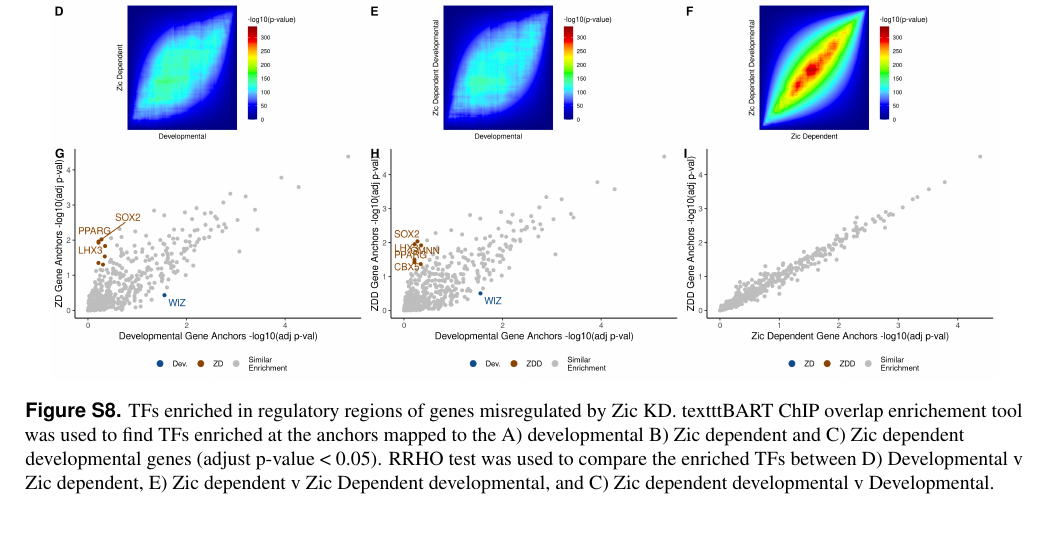
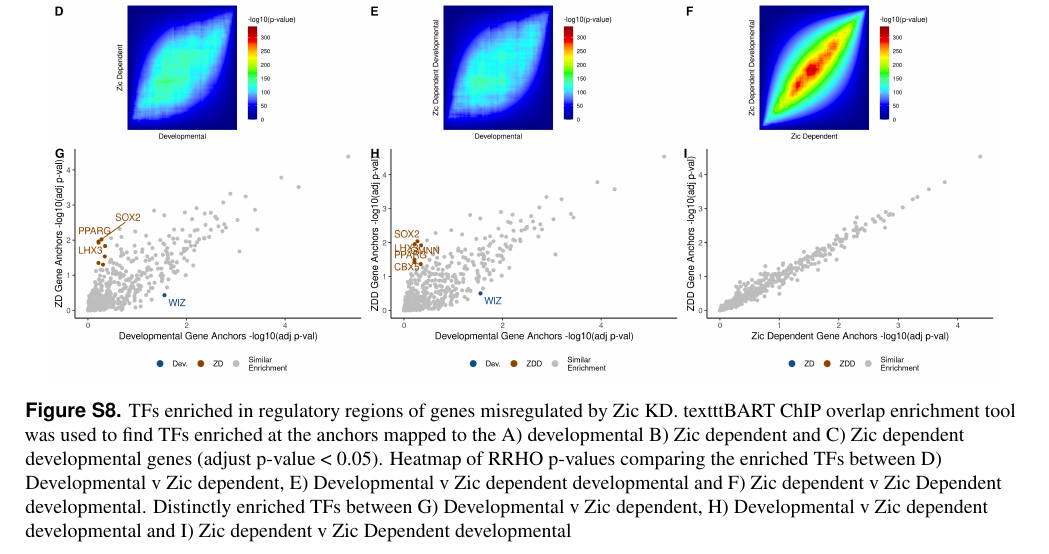
Before and after one commit to MelyssaMinto/zic_analysis, a LaTeX paper (manuscript/file.tex): part of page 25 of 25, cut so that both start at the same text, the shorter picture padded with empty space. Compiled offline with pdfLaTeX.

Commit message:
Updates from Overleaf

```diff
--- a/manuscript/file.tex
+++ b/manuscript/file.tex
@@ -273,7 +273,7 @@ Scripts used for this analysis can be found in this GitHub repository: \href{htt
 \begin{figure*}[!ht]
 \centering
 \includegraphics[width=.95\textwidth]{../figures/supp_figure_distinct.png}
-\caption{TFs enriched in regulatory regions of genes misregulated by Zic KD. texttt{BART} ChIP overlap enrichement tool was used to find TFs enriched at the anchors mapped to the A) developmental B) Zic dependent and C) Zic dependent developmental genes (adjust p-value < 0.05). RRHO test was used to compare the enriched TFs between D) Developmental v Zic dependent, E) Zic dependent v Zic Dependent developmental, and C) Zic dependent developmental v Developmental.   }
+\caption{TFs enriched in regulatory regions of genes misregulated by Zic KD. texttt{BART} ChIP overlap enrichment tool was used to find TFs enriched at the anchors mapped to the A) developmental B) Zic dependent and C) Zic dependent developmental genes (adjust p-value < 0.05). Heatmap of RRHO p-values comparing the enriched TFs between D) Developmental v Zic dependent, E) Developmental v Zic dependent developmental and F) Zic dependent v Zic Dependent developmental. Distinctly enriched TFs between G) Developmental v Zic dependent, H) Developmental v Zic dependent developmental and I) Zic dependent v Zic Dependent developmental  }
 \label{fig:zic_target_tfs}
 \end{figure*}
 
```
